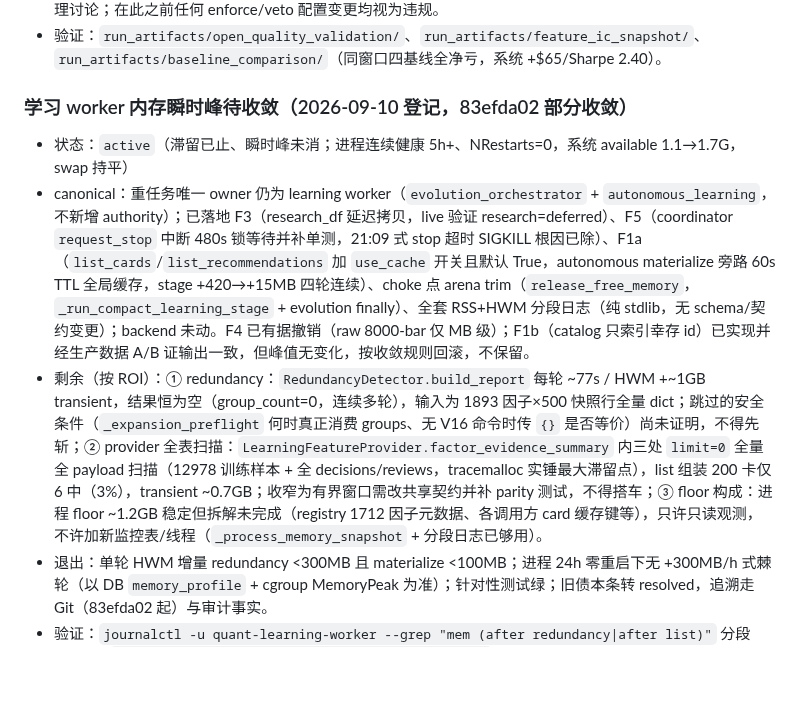
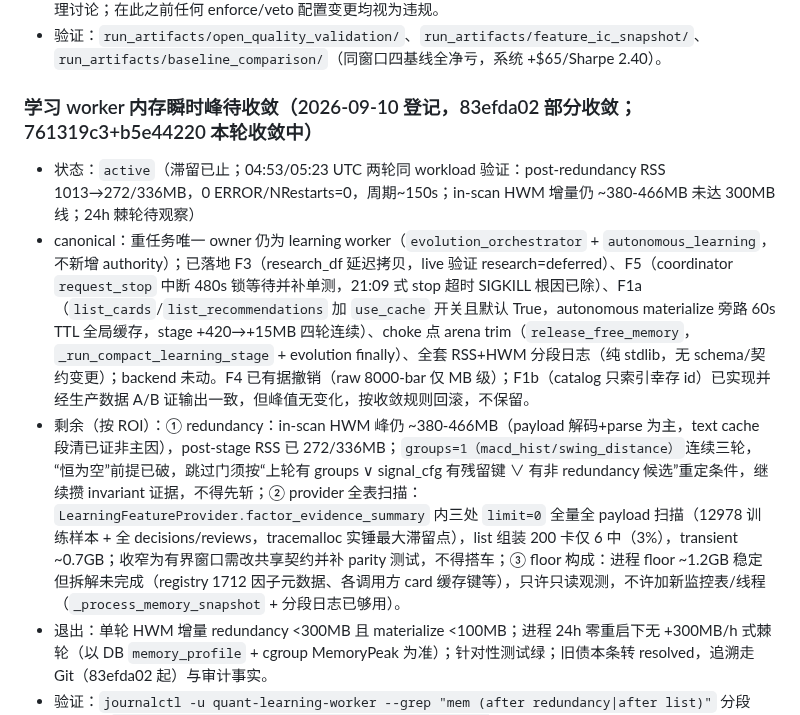
Before and after one commit to zhuzhu6666/quant_trading, a Markdown page: docs/legacy-debt-register.md, the part around the change. Drawn GitHub-style; blank space fills up the shorter version.

Commit message:
docs(legacy-debt): memory peak entry tracks 761319c3+b5e44220 evidence

```diff
--- a/docs/legacy-debt-register.md
+++ b/docs/legacy-debt-register.md
@@ -438,11 +438,11 @@
 - 退出：重训后 holdout AUC 稳定 ≥0.55–0.6 且 train/holdout 落差收窄、独立样本 ≥300，才进入 enforce 的治理讨论；在此之前任何 enforce/veto 配置变更均视为违规。
 - 验证：`run_artifacts/open_quality_validation/`、`run_artifacts/feature_ic_snapshot/`、`run_artifacts/baseline_comparison/`（同窗口四基线全净亏，系统 +$65/Sharpe 2.40）。
 
-### 学习 worker 内存瞬时峰待收敛（2026-09-10 登记，83efda02 部分收敛）
+### 学习 worker 内存瞬时峰待收敛（2026-09-10 登记，83efda02 部分收敛；761319c3+b5e44220 本轮收敛中）
 
-- 状态：`active`（滞留已止、瞬时峰未消；进程连续健康 5h+、NRestarts=0，系统 available 1.1→1.7G，swap 持平）
+- 状态：`active`（滞留已止；04:53/05:23 UTC 两轮同 workload 验证：post-redundancy RSS 1013→272/336MB，0 ERROR/NRestarts=0，周期~150s；in-scan HWM 增量仍 ~380-466MB 未达 300MB 线；24h 棘轮待观察）
 - canonical：重任务唯一 owner 仍为 learning worker（`evolution_orchestrator` + `autonomous_learning`，不新增 authority）；已落地 F3（research_df 延迟拷贝，live 验证 research=deferred）、F5（coordinator `request_stop` 中断 480s 锁等待并补单测，21:09 式 stop 超时 SIGKILL 根因已除）、F1a（`list_cards`/`list_recommendations` 加 `use_cache` 开关且默认 True，autonomous materialize 旁路 60s TTL 全局缓存，stage +420→+15MB 四轮连续）、choke 点 arena trim（`release_free_memory`，`_run_compact_learning_stage` + evolution finally）、全套 RSS+HWM 分段日志（纯 stdlib，无 schema/契约变更）；backend 未动。F4 已有据撤销（raw 8000-bar 仅 MB 级）；F1b（catalog 只索引幸存 id）已实现并经生产数据 A/B 证输出一致，但峰值无变化，按收敛规则回滚，不保留。
-- 剩余（按 ROI）：① redundancy：`RedundancyDetector.build_report` 每轮 ~77s / HWM +~1GB transient，结果恒为空（group_count=0，连续多轮），输入为 1893 因子×500 快照行全量 dict；跳过的安全条件（`_expansion_preflight` 何时真正消费 groups、无 V16 命令时传 `{}` 是否等价）尚未证明，不得先斩；② provider 全表扫描：`LearningFeatureProvider.factor_evidence_summary` 内三处 `limit=0` 全量全 payload 扫描（12978 训练样本 + 全 decisions/reviews，tracemalloc 实锤最大滞留点），list 组装 200 卡仅 6 中（3%），transient ~0.7GB；收窄为有界窗口需改共享契约并补 parity 测试，不得搭车；③ floor 构成：进程 floor ~1.2GB 稳定但拆解未完成（registry 1712 因子元数据、各调用方 card 缓存键等），只许只读观测，不许加新监控表/线程（`_process_memory_snapshot` + 分段日志已够用）。
+- 剩余（按 ROI）：① redundancy：in-scan HWM 峰仍 ~380-466MB（payload 解码+parse 为主，text cache 段清已证非主因），post-stage RSS 已 272/336MB；`groups=1（macd_hist/swing_distance）`连续三轮，“恒为空”前提已破，跳过门须按“上轮有 groups ∨ signal_cfg 有残留键 ∨ 有非 redundancy 候选”重定条件，继续攒 invariant 证据，不得先斩；② provider 全表扫描：`LearningFeatureProvider.factor_evidence_summary` 内三处 `limit=0` 全量全 payload 扫描（12978 训练样本 + 全 decisions/reviews，tracemalloc 实锤最大滞留点），list 组装 200 卡仅 6 中（3%），transient ~0.7GB；收窄为有界窗口需改共享契约并补 parity 测试，不得搭车；③ floor 构成：进程 floor ~1.2GB 稳定但拆解未完成（registry 1712 因子元数据、各调用方 card 缓存键等），只许只读观测，不许加新监控表/线程（`_process_memory_snapshot` + 分段日志已够用）。
 - 退出：单轮 HWM 增量 redundancy <300MB 且 materialize <100MB；进程 24h 零重启下无 +300MB/h 式棘轮（以 DB `memory_profile` + cgroup MemoryPeak 为准）；针对性测试绿；旧债本条转 resolved，追溯走 Git（83efda02 起）与审计事实。
 - 验证：`journalctl -u quant-learning-worker --grep "mem (after redundancy|after list)"` 分段 HWM；`SELECT payload_json FROM evolution_events WHERE event_type='autonomous_learning_cycle' ORDER BY timestamp DESC LIMIT 1` 看 stage delta；`systemctl show quant-learning-worker -p MemoryPeak`；改动前后各跑 `tests/test_evolution_work_coordinator.py`、`tests/test_evolution_cycle_watermark_v1.py`、`tests/test_evolution_governance_handoff.py`、`tests/backend/runtime/test_factor_governance_orchestrator.py`、`tests/test_factor_cards_api.py`。
 
```
